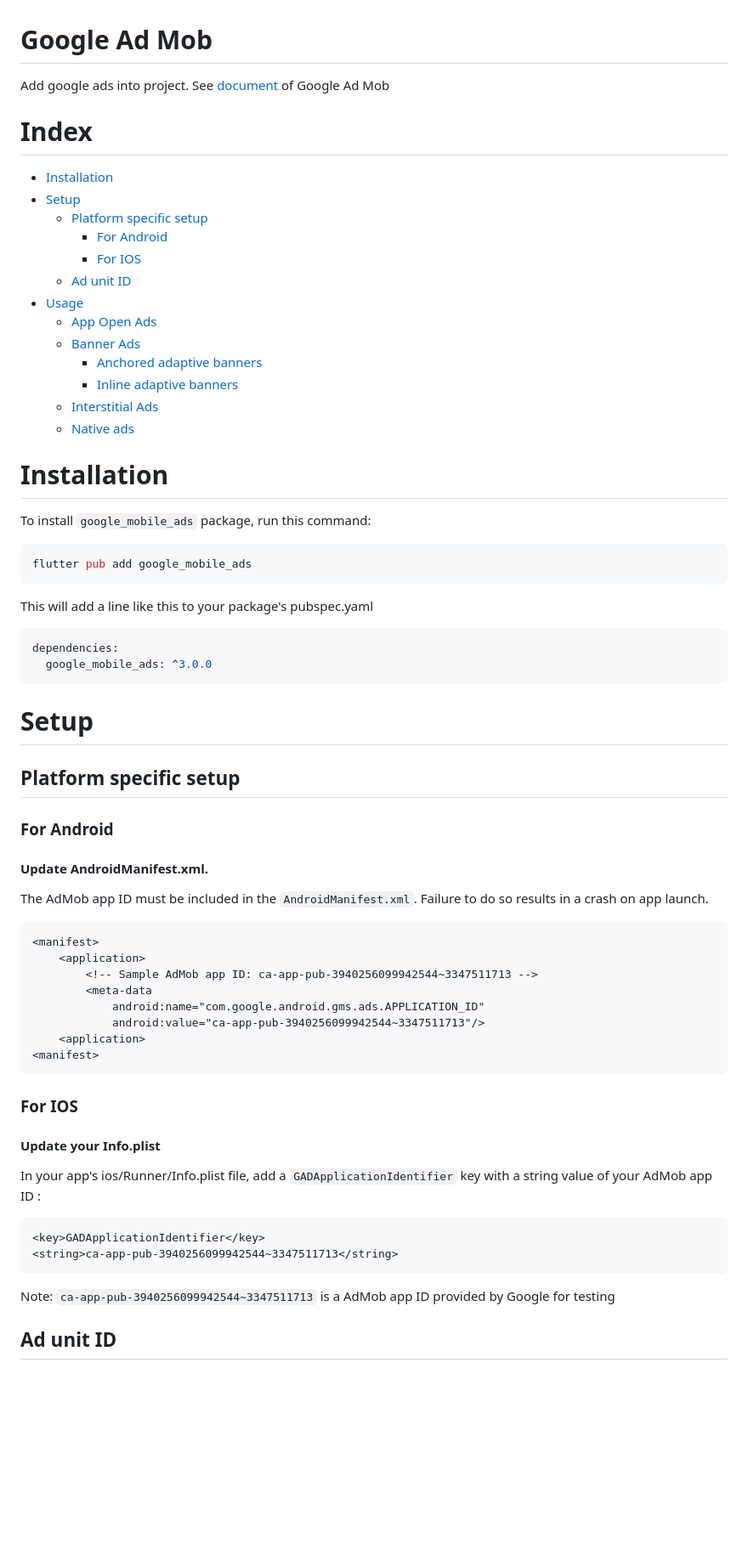
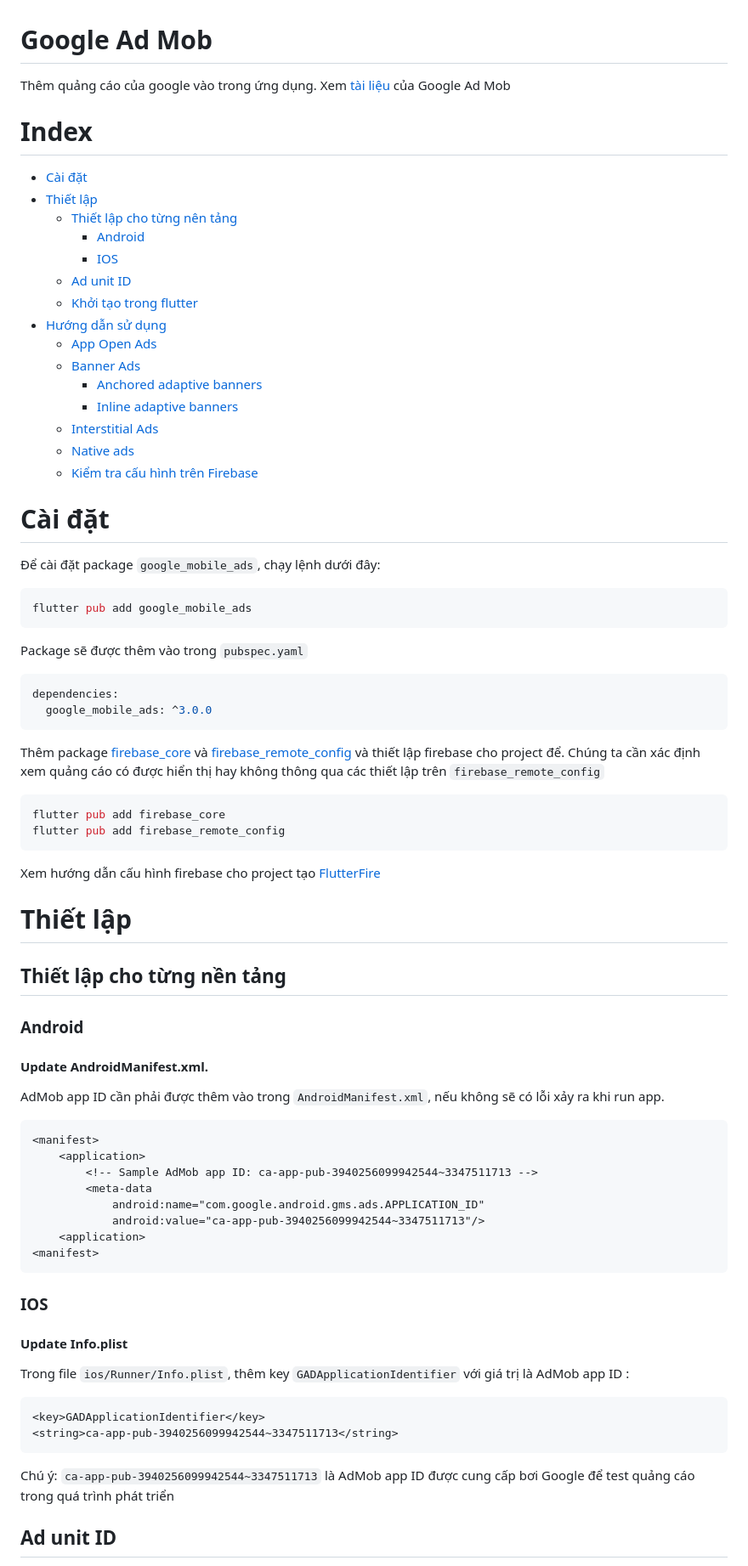
Before and after one commit to HUY2710/login, a Markdown page: lib/admob/README.md, the part around one of its changes. Shown at 85% size. GitHub-like rendering; blank space fills up the shorter version.

Commit message:
update document for admob

````diff
--- a/lib/admob/README.md
+++ b/lib/admob/README.md
@@ -1,46 +1,54 @@
 
 # Google Ad Mob
 
-Add google ads into project. See [document](https://developers.google.com/admob/flutter/quick-start) of Google Ad Mob
+Thêm quảng cáo của google vào trong ứng dụng. Xem [tài liệu](https://developers.google.com/admob/flutter/quick-start) của Google Ad Mob
 
 
 # Index
-- [Installation](#installation)
-- [Setup](#setup)
-    - [Platform specific setup](#platform-specific-setup)
-        - [For Android](#for-android)
-        - [For IOS](#for-ios)
+- [Cài đặt](#installation)
+- [Thiết lập](#setup)
+    - [Thiết lập cho từng nên tảng](#platform-specific-setup)
+        - [Android](#for-android)
+        - [IOS](#for-ios)
     - [Ad unit ID](#ad-unit-id)
-- [Usage](#usage)
+    - [Khởi tạo trong flutter](#init-in-flutter)
+- [Hướng dẫn sử dụng](#usage)
     - [App Open Ads](#app-open-ads)
     - [Banner Ads](#banner-ads)
         - [Anchored adaptive banners](#anchored-adaptive-banners)
         - [Inline adaptive banners](#inline-adaptive-banners)
     - [Interstitial Ads](#interstitial-ads)
     - [Native ads](#native-ads)
+    - [Kiểm tra cấu hình trên Firebase](#check-setting)
+# Cài đặt
 
-# Installation
-
-To install `google_mobile_ads` package, run this command:
+Để cài đặt package `google_mobile_ads`, chạy lệnh dưới đây:
 
 ```console
 flutter pub add google_mobile_ads
 ```
-This will add a line like this to your package's pubspec.yaml
+Package sẽ được thêm vào trong `pubspec.yaml`
 
 ```yaml
 dependencies:
   google_mobile_ads: ^3.0.0
 ```
+Thêm package [firebase_core](https://pub.dev/packages/firebase_core) và [firebase_remote_config](https://pub.dev/packages/firebase_remote_config) và thiết lập firebase cho project để. Chúng ta cần xác định xem quảng cáo có được hiển thị hay không thông qua các thiết lập trên `firebase_remote_config`
 
-# Setup
+```yaml
+flutter pub add firebase_core
+flutter pub add firebase_remote_config
+```
+Xem hướng dẫn cấu hình firebase cho project tạo [FlutterFire](https://firebase.google.com/docs)
 
-## Platform specific setup
+# Thiết lập
 
-### For Android
+## Thiết lập cho từng nền tảng
+
+### Android
 #### Update AndroidManifest.xml.
 
-The AdMob app ID must be included in the `AndroidManifest.xml`. Failure to do so results in a crash on app launch.
+AdMob app ID cần phải được thêm vào trong `AndroidManifest.xml`, nếu không sẽ có lỗi xảy ra khi run app.
 
 ```xml
 <manifest>
@@ -53,12 +61,12 @@ The AdMob app ID must be included in the `AndroidManifest.xml`. Failure to do so
 <manifest>
 ```
 
-### For IOS
-#### Update your Info.plist
-In your app's ios/Runner/Info.plist file, add a `GADApplicationIdentifier` key with a string value of your AdMob app ID :
+### IOS
+#### Update Info.plist
+Trong file `ios/Runner/Info.plist`, thêm key `GADApplicationIdentifier` với giá trị là AdMob app ID :
 ```plish
 <key>GADApplicationIdentifier</key>
 <string>ca-app-pub-3940256099942544~3347511713</string>
 ```
-Note: `ca-app-pub-3940256099942544~3347511713` is a AdMob app ID provided by Google for testing
+Chú ý: `ca-app-pub-3940256099942544~3347511713` là AdMob app ID được cung cấp bơi Google để test quảng cáo trong quá trình phát triển
 ## Ad unit ID
````
Also changed, not shown: other parts of lib/admob/README.md (+69 -17 lines).
